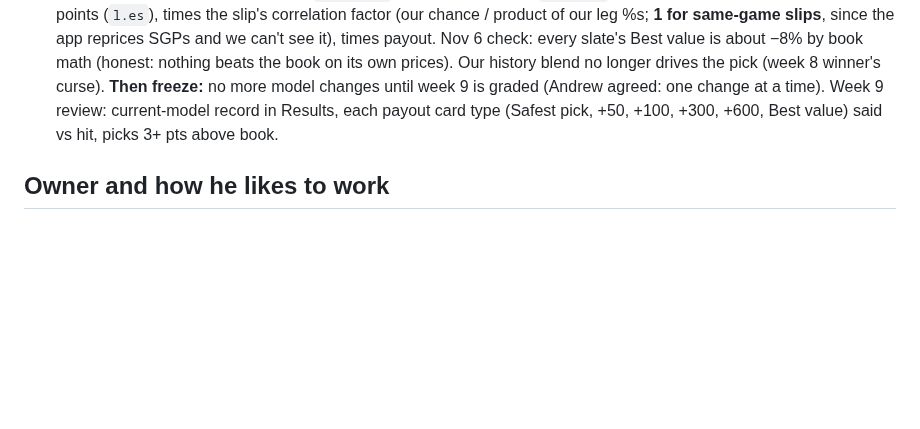
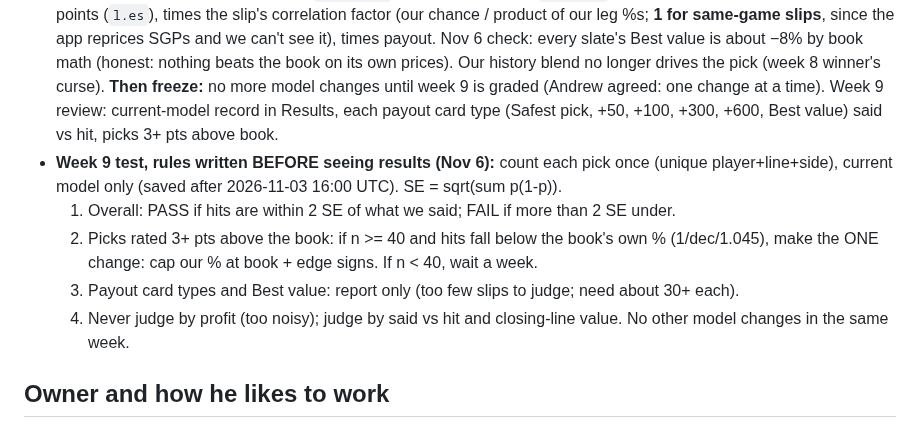
Before and after one commit to callis11/parlay-lab, a Markdown page: HANDOFF.md, the part around the change. Rendered like a GitHub page; blank space fills up the shorter version.

Commit message:
HANDOFF: week 9 test rules set before results
Co-Authored-By: Claude Opus 5.5 <noreply@anthropic.com>
Claude-Session: https://claude.ai/code/session_01HYeaEZwyJz6TdaAi9ZCNdQ

```diff
--- a/HANDOFF.md
+++ b/HANDOFF.md
@@ -33,6 +33,11 @@ Andrew asked for a "make $5 on $10" mode, kept alongside the other odds. Generat
 - **Pick your payout as cards (Nov 6, trial):** card view shows the payout slips as the page's normal cards, safest first (`payCards()`), and removes them from the main list (`isPay()`); table view shows the `payLadder()` table. The lock history line moved into the card body (`valueBox`). Also "1 pick" grammar fix. Nov 6: heading is a plain h3 (no collapse arrow), and the lock card carries a green **🔒 Safest pick** badge (`F.safest`, set in `payCards`, drawn by `flagBadges`). Andrew may want the table box back: `git revert` the commit "Pick your payout as cards".
 - **Top picks / Show all (Nov 6):** the Parlays filter is now **Top picks** (was Top 3, briefly Top 5): the Pick your payout cards (safest first, as many as the slate has) plus the **Best value** parlay (highest EV, `tag==='value'`). Andrew: never promise a count we can't fill. **Show all** = payout cards + every other parlay. A slate with fewer than 2 payout cards falls back to the old top list. In block(): `L=(PST.mode==="top"&&pay)?rankSlips(rest).filter(value):rankSlips(rest)`.
 - **Best value = book-based (Nov 6):** `rankSlips` picks Best value by `evBook()`: each leg 1/dec/1.045 + its edge-sign points (`l.es`), times the slip's correlation factor (our chance / product of our leg %s; **1 for same-game slips**, since the app reprices SGPs and we can't see it), times payout. Nov 6 check: every slate's Best value is about −8% by book math (honest: nothing beats the book on its own prices). Our history blend no longer drives the pick (week 8 winner's curse). **Then freeze:** no more model changes until week 9 is graded (Andrew agreed: one change at a time). Week 9 review: current-model record in Results, each payout card type (Safest pick, +50, +100, +300, +600, Best value) said vs hit, picks 3+ pts above book.
+- **Week 9 test, rules written BEFORE seeing results (Nov 6):** count each pick once (unique player+line+side), current model only (saved after 2026-11-03 16:00 UTC). SE = sqrt(sum p(1-p)).
+  1. Overall: PASS if hits are within 2 SE of what we said; FAIL if more than 2 SE under.
+  2. Picks rated 3+ pts above the book: if n >= 40 and hits fall below the book's own % (1/dec/1.045), make the ONE change: cap our % at book + edge signs. If n < 40, wait a week.
+  3. Payout card types and Best value: report only (too few slips to judge; need about 30+ each).
+  4. Never judge by profit (too noisy); judge by said vs hit and closing-line value. No other model changes in the same week.
 
 ## Owner and how he likes to work
 - Andrew (GitHub `callis11`), Detroit, America/Detroit time. Uses the site as an iPhone home-screen app; tests on his phone and sends screenshots.
```
